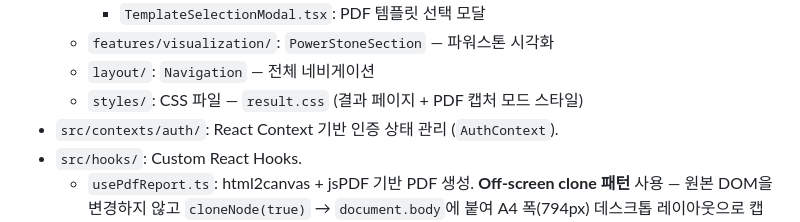
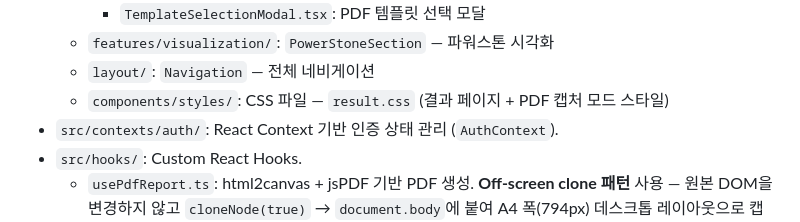
Before and after one commit to cnjw2021/LumiNine, a Markdown page: frontend/CLAUDE.md, the part around the change. Rendered like a GitHub page.

```diff
--- a/frontend/CLAUDE.md
+++ b/frontend/CLAUDE.md
@@ -28,7 +28,7 @@
     - `TemplateSelectionModal.tsx`: PDF 템플릿 선택 모달
   - `features/visualization/`: `PowerStoneSection` — 파워스톤 시각화
   - `layout/`: `Navigation` — 전체 네비게이션
-  - `styles/`: CSS 파일 — `result.css` (결과 페이지 + PDF 캡처 모드 스타일)
+  - `components/styles/`: CSS 파일 — `result.css` (결과 페이지 + PDF 캡처 모드 스타일)
 - `src/contexts/auth/`: React Context 기반 인증 상태 관리 (`AuthContext`).
 - `src/hooks/`: Custom React Hooks.
   - `usePdfReport.ts`: html2canvas + jsPDF 기반 PDF 생성. **Off-screen clone 패턴** 사용 — 원본 DOM을 변경하지 않고 `cloneNode(true)` → `document.body`에 붙여 A4 폭(794px) 데스크톱 레이아웃으로 캡처. iOS Safari 메모리 방어, 폰트 로딩 대기, 빈 canvas 검증 등 크로스브라우저 방어 로직 포함.
```
Also changed, not shown: CLAUDE.md (+1 -1 lines), backend/CLAUDE.md (+2 -2 lines).
